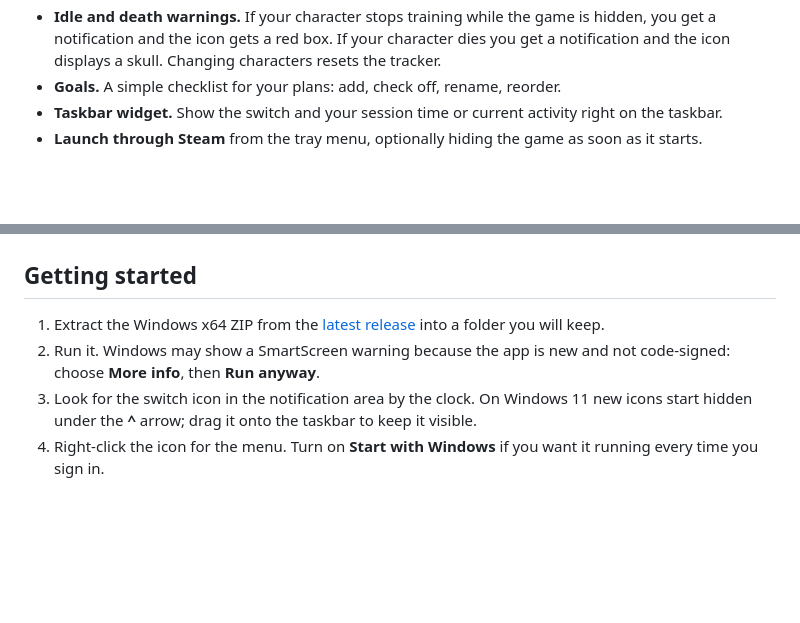
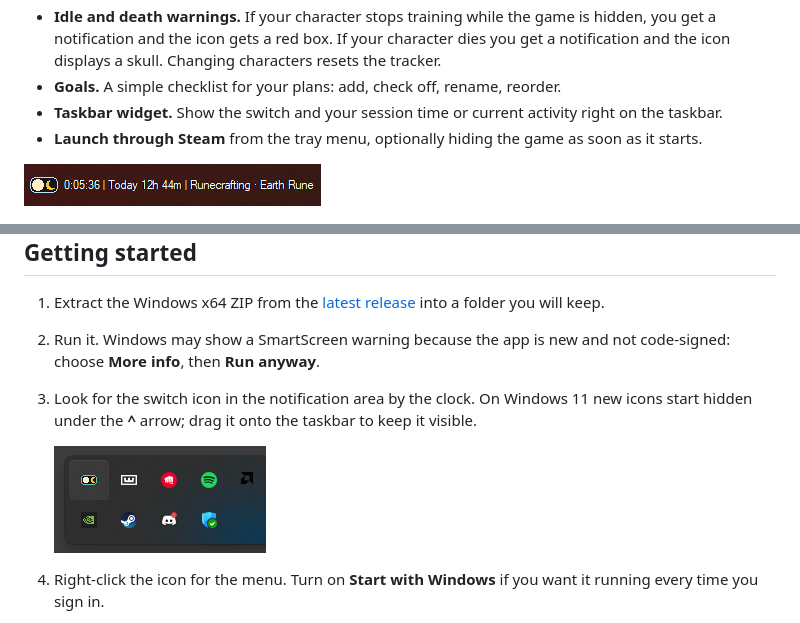
Before and after one commit to vani5h/melvor-companion, a Markdown page: README.md, 2 parts joined by grey strips. Drawn GitHub-style; pictures changed too: docs/images/taskbar.png (added), docs/images/tray.png (added); blank space fills up the shorter version.

Commit message:
Add taskbar and tray screenshots

```diff
--- a/README.md
+++ b/README.md
@@ -22,6 +22,8 @@ A small, lightweight, free Windows app for the Steam version of Melvor Idle 2. T
 - **Taskbar widget.** Show the switch and your session time or current activity right on the taskbar.
 - **Launch through Steam** from the tray menu, optionally hiding the game as soon as it starts.
 
+![Taskbar widget showing time hidden, today's total, and the current activity](docs/images/taskbar.png)
+
 ![Detailed Summary window](docs/images/summary.png) ![Goals window](docs/images/goals.png)
 
 ## Getting started
@@ -29,6 +31,9 @@ A small, lightweight, free Windows app for the Steam version of Melvor Idle 2. T
 1. Extract the Windows x64 ZIP from the [latest release](https://github.com/vani5h/melvor-companion/releases/latest) into a folder you will keep.
 2. Run it. Windows may show a SmartScreen warning because the app is new and not code-signed: choose **More info**, then **Run anyway**.
 3. Look for the switch icon in the notification area by the clock. On Windows 11 new icons start hidden under the **^** arrow; drag it onto the taskbar to keep it visible.
+
+   ![The switch icon in the notification area](docs/images/tray.png)
+
 4. Right-click the icon for the menu. Turn on **Start with Windows** if you want it running every time you sign in.
 
 The switch shows a mint **M** while Melvor is visible, an amber moon while it's hidden, and a gray **×** when Melvor isn't running. While hidden, a red box means your character went idle, and a red switch with a skull means your character died.
```
